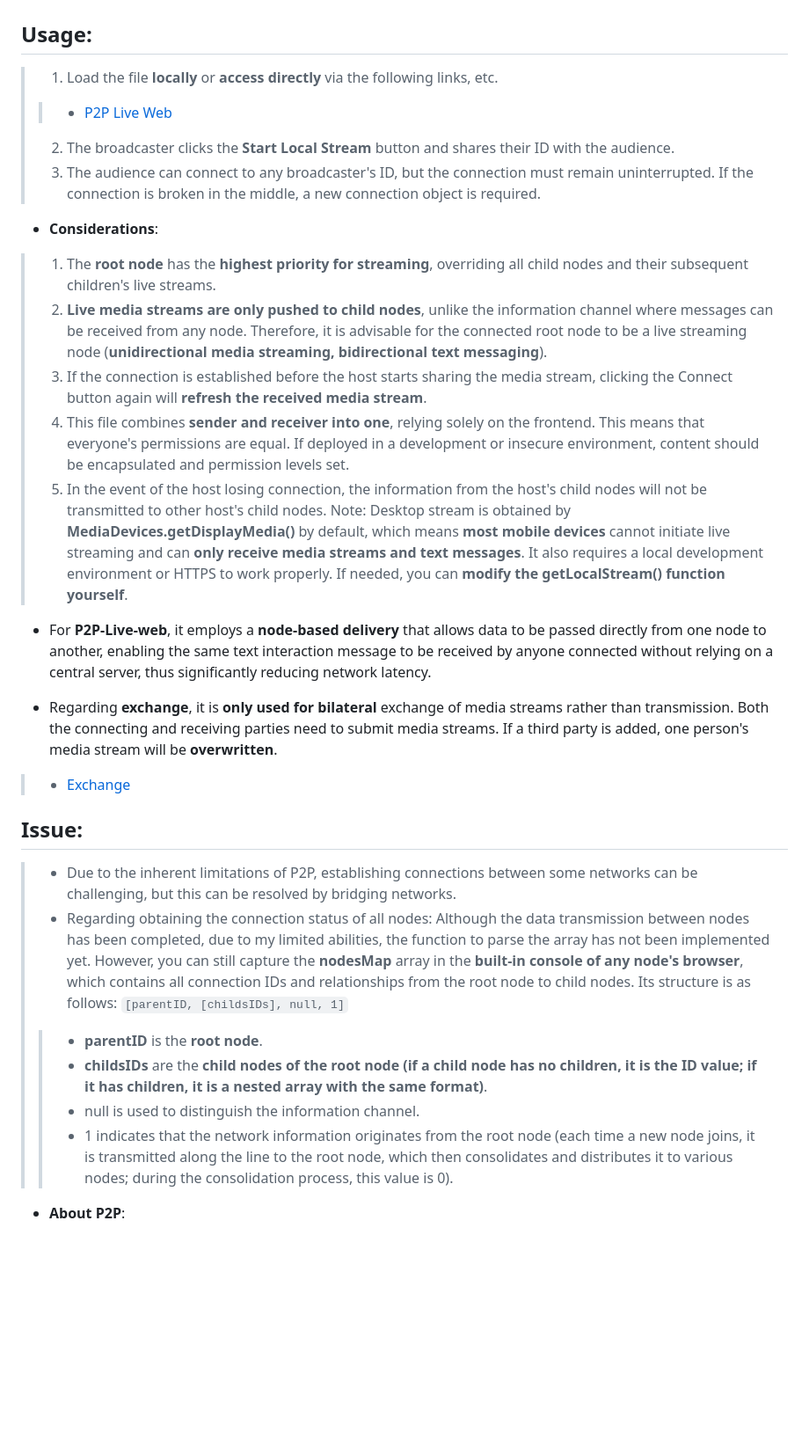
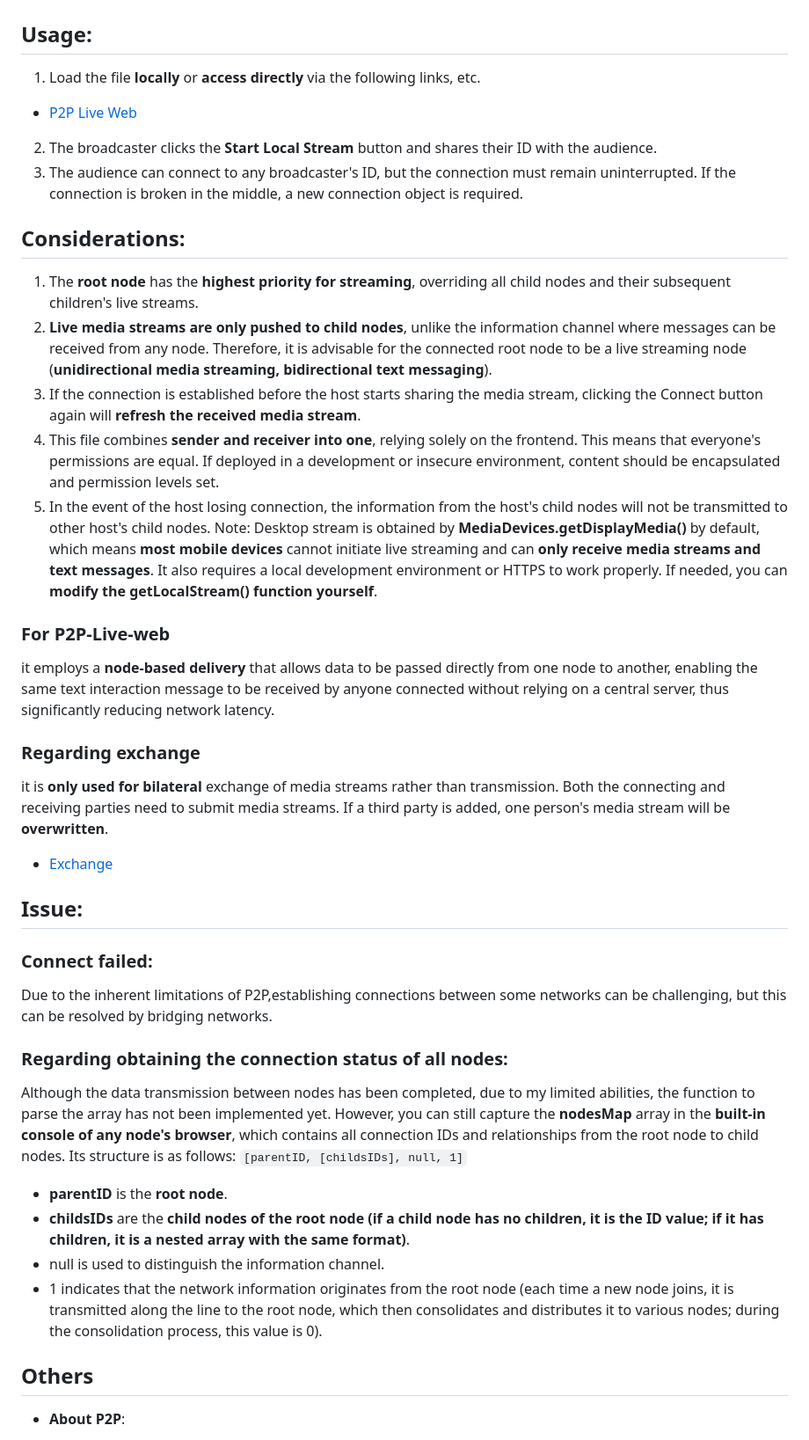
Before and after one commit to aiksxd/P2P-Live-Web, a Markdown page: README.md, the part around the change printed below. Shown: that part at 88% size. Rendered like a GitHub page; blank space fills up the shorter version.

```diff
--- a/README.md
+++ b/README.md
@@ -3,35 +3,40 @@
 # P2P-Live-Web
 
 ## Usage:
-> 1. Load the file **locally** or **access directly** via the following links, etc.
-> > - [P2P Live Web](https://aiksxd.github.io/P2PLiveWeb.html)
-> 2. The broadcaster clicks the **Start Local Stream** button and shares their ID with the audience.
-> 3. The audience can connect to any broadcaster's ID, but the connection must remain uninterrupted. If the connection is broken in the middle, a new connection object is required.
+1. Load the file **locally** or **access directly** via the following links, etc.
++ [P2P Live Web](https://aiksxd.github.io/P2PLiveWeb.html)
+2. The broadcaster clicks the **Start Local Stream** button and shares their ID with the audience.
+3. The audience can connect to any broadcaster's ID, but the connection must remain uninterrupted. If the connection is broken in the middle, a new connection object is required.
 
-+ **Considerations**:
-> 1. The **root node** has the **highest priority for streaming**, overriding all child nodes and their subsequent children's live streams.
-> 2. **Live media streams are only pushed to child nodes**, unlike the information channel where messages can be received from any node. Therefore, it is advisable for the connected root node to be a live streaming node (**unidirectional media streaming, bidirectional text messaging**).
-> 3. If the connection is established before the host starts sharing the media stream, clicking the Connect button again will **refresh the received media stream**.
-> 4. This file combines **sender and receiver into one**, relying solely on the frontend. This means that everyone's permissions are equal. If deployed in a development or insecure environment, content should be encapsulated and permission levels set.
-> 5. In the event of the host losing connection, the information from the host's child nodes will not be transmitted to other host's child nodes.
-> Note: Desktop stream is obtained by **MediaDevices.getDisplayMedia()** by default, which means **most mobile devices** cannot initiate live streaming and can **only receive media streams and text messages**. It also requires a local development environment or HTTPS to work properly. If needed, you can **modify the getLocalStream() function yourself**.
+## **Considerations**:
+1. The **root node** has the **highest priority for streaming**, overriding all child nodes and their subsequent children's live streams.
+2. **Live media streams are only pushed to child nodes**, unlike the information channel where messages can be received from any node. Therefore, it is advisable for the connected root node to be a live streaming node (**unidirectional media streaming, bidirectional text messaging**).
+3. If the connection is established before the host starts sharing the media stream, clicking the Connect button again will **refresh the received media stream**.
+4. This file combines **sender and receiver into one**, relying solely on the frontend. This means that everyone's permissions are equal. If deployed in a development or insecure environment, content should be encapsulated and permission levels set.
+5. In the event of the host losing connection, the information from the host's child nodes will not be transmitted to other host's child nodes.
+Note: Desktop stream is obtained by **MediaDevices.getDisplayMedia()** by default, which means **most mobile devices** cannot initiate live streaming and can **only receive media streams and text messages**. It also requires a local development environment or HTTPS to work properly. If needed, you can **modify the getLocalStream() function yourself**.
 
-+ For **P2P-Live-web**, it employs a **node-based delivery** that allows data to be passed directly from one node to another, enabling the same text interaction message to be received by anyone connected without relying on a central server, thus significantly reducing network latency.
+### For **P2P-Live-web**
+ it employs a **node-based delivery** that allows data to be passed directly from one node to another, enabling the same text interaction message to be received by anyone connected without relying on a central server, thus significantly reducing network latency.
 
-+ Regarding **exchange**, it is **only used for bilateral** exchange of media streams rather than transmission. Both the connecting and receiving parties need to submit media streams. If a third party is added, one person's media stream will be **overwritten**.
-> - [Exchange](https://aiksxd.github.io/exchange.html)
+### Regarding **exchange**
+it is **only used for bilateral** exchange of media streams rather than transmission. Both the connecting and receiving parties need to submit media streams. If a third party is added, one person's media stream will be **overwritten**.
+- [Exchange](https://aiksxd.github.io/exchange.html)
 
 ## Issue:
-> + Due to the inherent limitations of P2P, establishing connections between some networks can be challenging, but this can be resolved by bridging networks.
-> + Regarding obtaining the connection status of all nodes: Although the data transmission between nodes has been completed, due to my limited abilities, the function to parse the array has not been implemented yet.
-> However, you can still capture the **nodesMap** array in the **built-in console of any node's browser**, which contains all connection IDs and relationships from the root node to child nodes. Its structure is as follows:
-> `[parentID, [childsIDs], null, 1]`
-> > + **parentID** is the **root node**.
-> > + **childsIDs** are the **child nodes of the root node (if a child node has no children, it is the ID value; if it has children, it is a nested array with the same format)**.
-> > + null is used to distinguish the information channel.
-> > + 1 indicates that the network information originates from the root node (each time a new node joins, it is transmitted along the line to the root node, which then consolidates and distributes it to various nodes; during the consolidation process, this value is 0).
->
+### Connect failed:
+Due to the inherent limitations of P2P,establishing connections between some networks can be challenging, but this can be resolved by bridging networks.
 
+### Regarding obtaining the connection status of all nodes:
+Although the data transmission between nodes has been completed, due to my limited abilities, the function to parse the array has not been implemented yet.
+However, you can still capture the **nodesMap** array in the **built-in console of any node's browser**, which contains all connection IDs and relationships from the root node to child nodes. Its structure is as follows:
+`[parentID, [childsIDs], null, 1]`
++ **parentID** is the **root node**.
++ **childsIDs** are the **child nodes of the root node (if a child node has no children, it is the ID value; if it has children, it is a nested array with the same format)**.
++ null is used to distinguish the information channel.
++ 1 indicates that the network information originates from the root node (each time a new node joins, it is transmitted along the line to the root node, which then consolidates and distributes it to various nodes; during the consolidation process, this value is 0).
+
+## Others
 + **About P2P**:
 > P2P is a distributed network architecture where each participant (also known as a node) acts as both a client and a server.
 > Unlike the traditional client-server model, P2P allows direct communication between nodes without the need for relay through a central server.
```
Also changed, not shown: other parts of README.md (+1 -1 lines), README_CN.md (+37 -36 lines).
